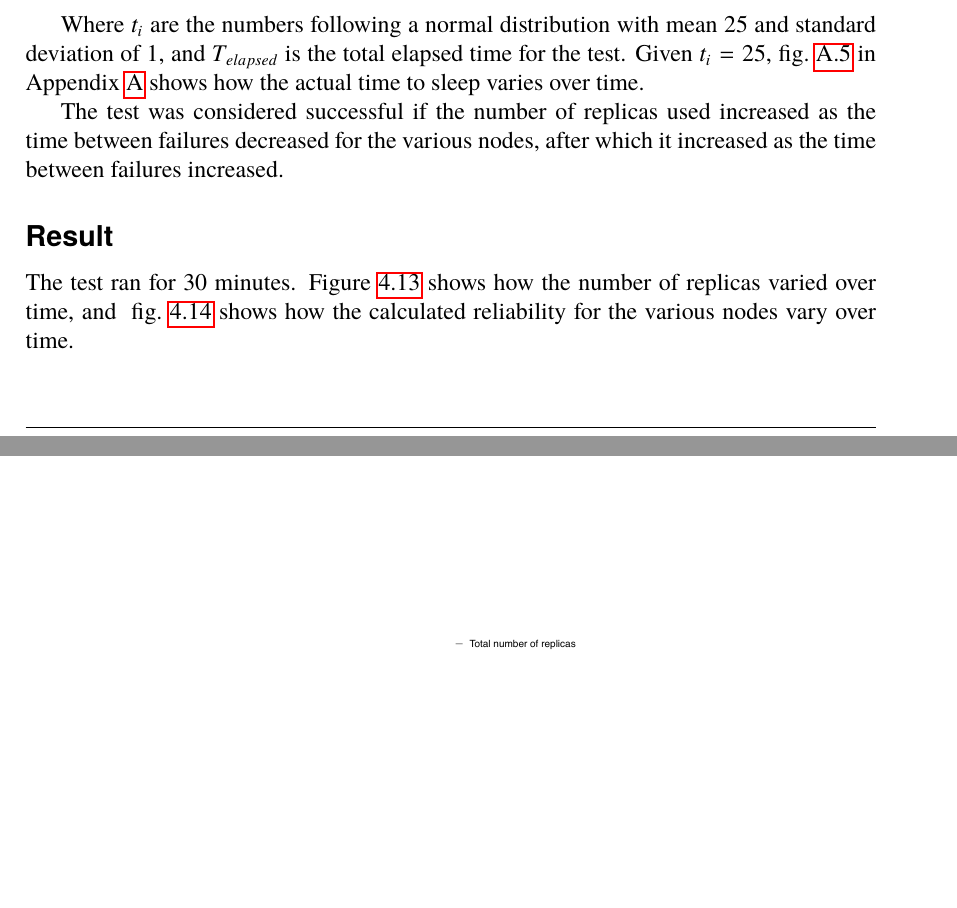
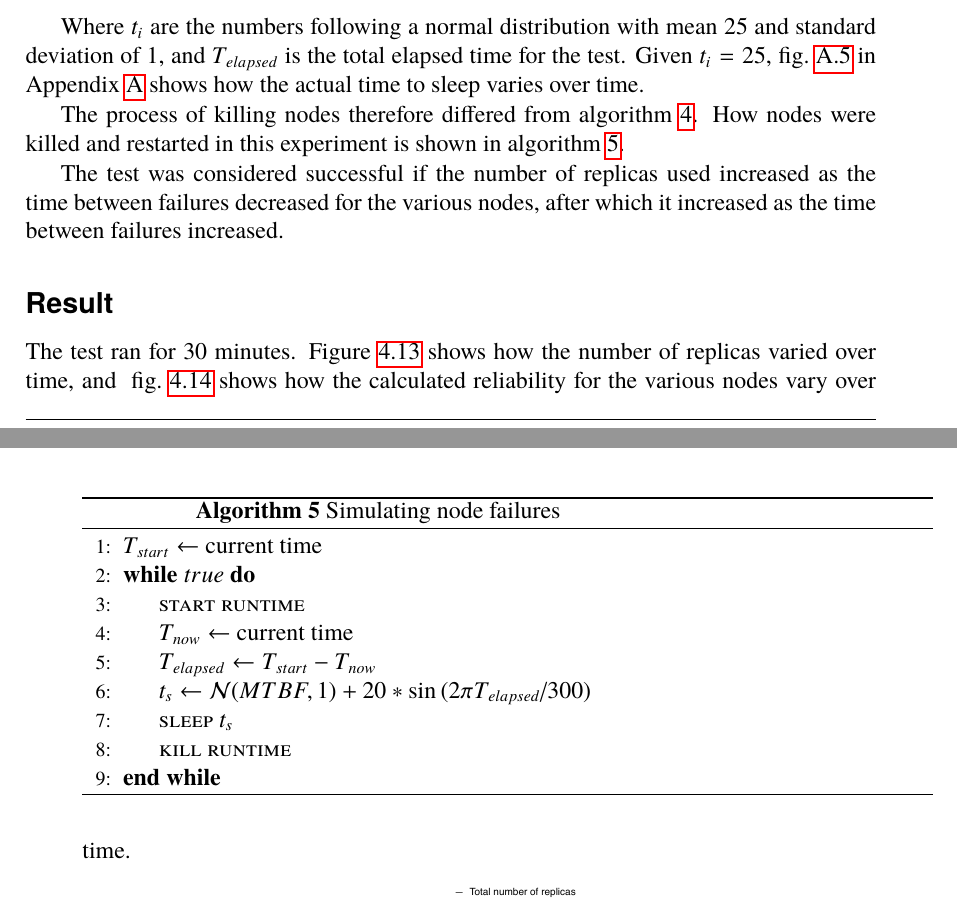
Before and after one commit to PStahl/master_thesis, a LaTeX thesis (report.tex): two parts of pages 48 and 49 of 69, joined at a grey line, cut so that both start at the same text, the shorter picture padded with empty space. Compiled offline with pdfLaTeX.

Commit message:
add process of killing nodes with sinus function

```diff
--- a/report.tex
+++ b/report.tex
@@ -1215,6 +1215,26 @@ T_{sleep} = t_i + 20 * \sin{(2\*\pi\*T_{elapsed} / 300)}
 
 Where $t_i$ are the numbers following a normal distribution with mean 25 and standard deviation of 1, and $T_{elapsed}$ is the total elapsed time for the test. Given $t_i=25$, \cref{fig:eval_sleep_time} in ~\cref{appendix:figures} shows how the actual time to sleep varies over time.
 
+The process of killing nodes therefore differed from~\cref{alg:simulating_node_failures}. How nodes were killed and restarted in this experiment is shown in~\cref{alg:simulating_node_failures_sinus}.
+
+\begin{algorithm}
+	\caption{Simulating node failures} \label{alg:simulating_node_failures_sinus}
+	\begin{algorithmic}[1]
+	\State $T_{start}\gets$ current time
+	\While {$true$}
+		\State
+		\Call{start runtime}{}
+		\State $T_{now}\gets$ current time
+		\State $T_{elapsed}\gets T_{start}-T_{now}$
+		\State {$t_{s}\gets \mathcal{N} (MTBF,1) + 20 *  \sin{(2\*\pi\*T_{elapsed} / 300)}$}
+		\State
+		\Call{sleep $t_{s}$}{}
+		\State
+		\Call{kill runtime}{}
+	\EndWhile
+	\end{algorithmic}
+\end{algorithm}
+
 The test was considered successful if the number of replicas used increased as the time between failures decreased for the various nodes, after which it increased as the time between failures increased.
 
 \subsubsection*{Result}
```
